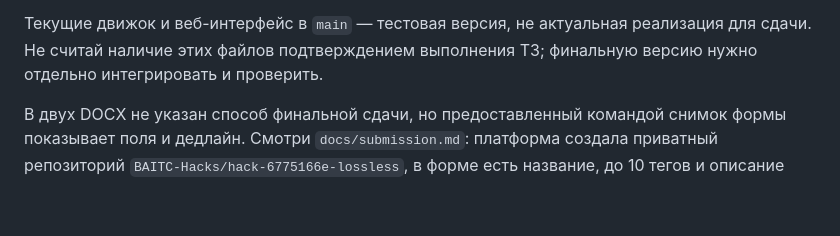
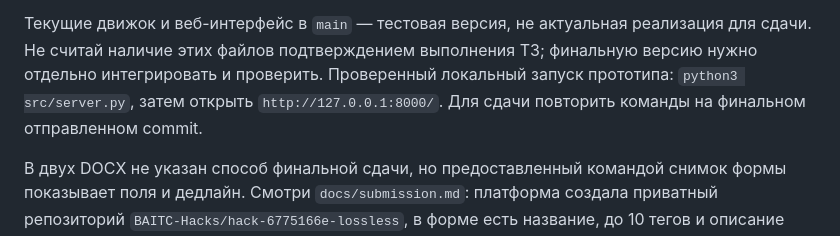
Before and after one commit to BAITC-Hacks/hack-6775166e-lossless, a Markdown page: AGENTS.md, the part around the change. Drawn GitHub-style; blank space fills up the shorter version.

```diff
--- a/AGENTS.md
+++ b/AGENTS.md
@@ -27,6 +27,7 @@
 Перед передачей результата агент сообщает человеку: ветку и commit, изменённые файлы, реально выполненную команду и результат проверки, блокеры и требуемые изменения чужой зоны. Уже запущенные задачи и worktree не получают новые инструкции автоматически: Егор и Саша должны передать своим агентам эти границы и актуальный `docs/contracts.md` перед продолжением работы.
 
 Текущие движок и веб-интерфейс в `main` — тестовая версия, не актуальная реализация для сдачи. Не считай наличие этих файлов подтверждением выполнения ТЗ; финальную версию нужно отдельно интегрировать и проверить.
+Проверенный локальный запуск прототипа: `python3 src/server.py`, затем открыть `http://127.0.0.1:8000/`. Для сдачи повторить команды на финальном отправленном commit.
 
 В двух DOCX не указан способ финальной сдачи, но предоставленный командой снимок формы показывает поля и дедлайн. Смотри `docs/submission.md`: платформа создала приватный репозиторий `BAITC-Hacks/hack-6775166e-lossless`, в форме есть название, до 10 тегов и описание (первые 300 символов видны в списке), кнопка «Сдать решение». После дедлайна 23 сентября в 18:00 форма обещает заблокировать push и перевести репозиторий в read-only. Часовой пояс интерфейс не показывает; по рабочему положению ориентир — 18:00 Астана. Обязательная ветка, допустимый стек и AI-провайдер не подтверждены. README описывает проверенный прототип и должен быть заново проверен и обновлён по финальной интегрированной версии.
 
```
Also changed, not shown: README.md (+2 -2 lines).
